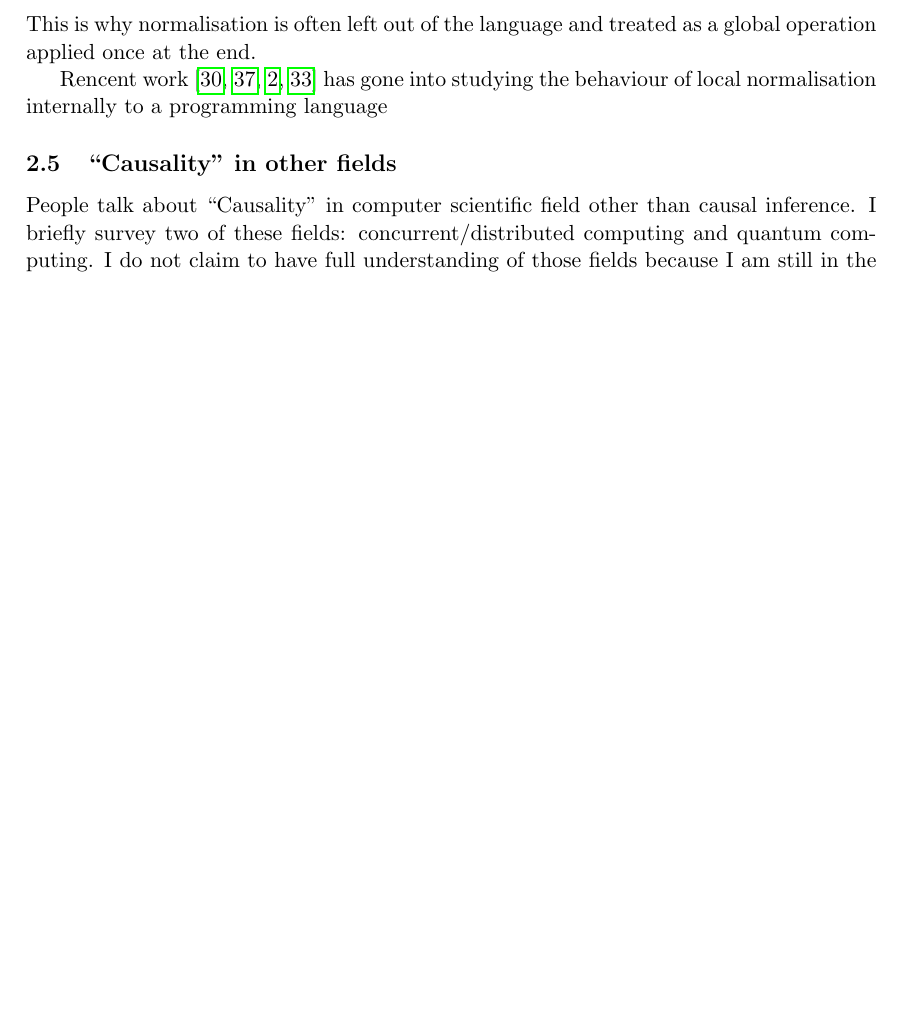
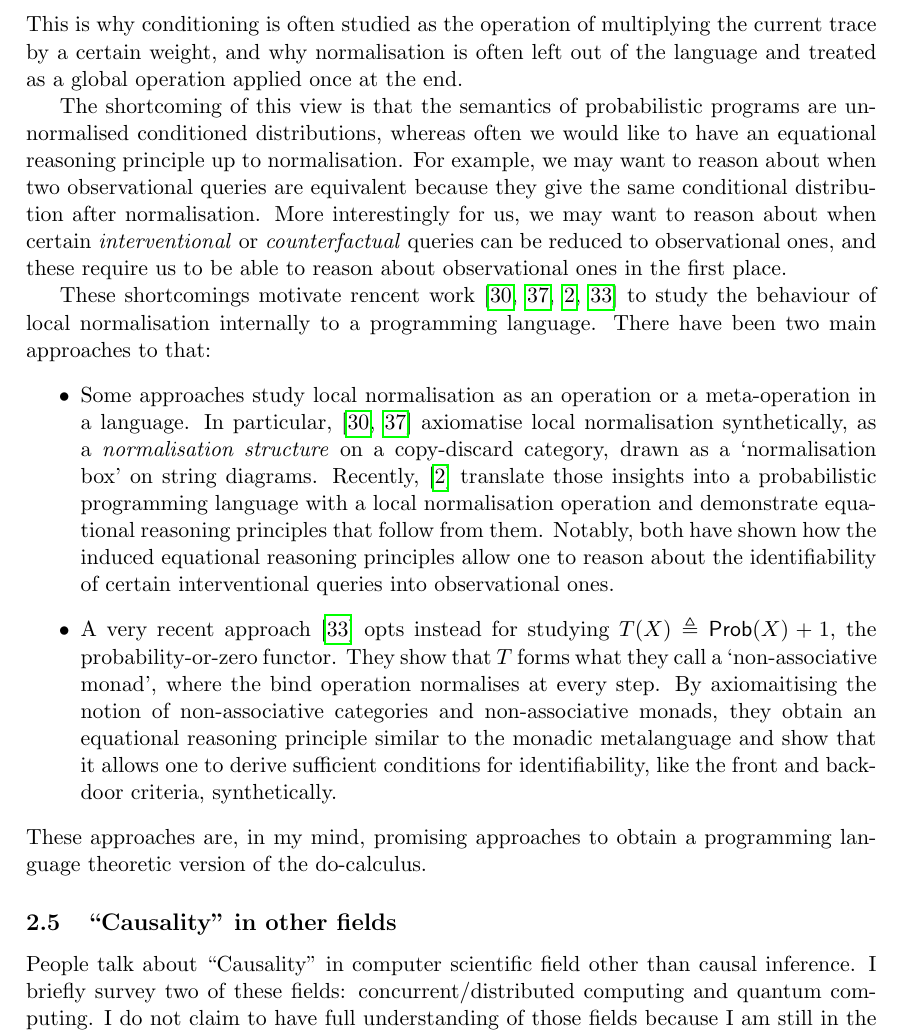
Before and after one commit to theo-chengkai-wang/oxford-transfer-of-status, a LaTeX document (draft-bis.tex): part of page 11 of 17 before the commit and part of page 11 of 18 after it, cut at the place of the change, the shorter picture padded with empty space. Compiled offline with pdfLaTeX.

Commit message:
Added norm section.

```diff
--- a/draft-bis.tex
+++ b/draft-bis.tex
@@ -465,9 +465,16 @@ Icard also proposed probabilistic Turing machines as the probabilistic program a
 \[
 t = \mathsf{if}\ \mathsf{flip}\ \tfrac12\ \mathsf{then}\ (\mathsf{score}\ 0.1;\ \mathsf{return}\ a)\ \mathsf{else}\ (\mathsf{score}\ 1;\ \mathsf{return}\ b)
 \]
-Normalising $\mathsf{norm}(t)$ would give a distribution with $\Pr(a) = 0.1 \times (1/2) / (1/2 + 1/2 \times 0.1) = 1/11$, and $\Pr(b) = 10/11$; normalising each branch locally would give $\Pr(a) = \Pr(b) = 1/2$. This is why normalisation is often left out of the language and treated as a global operation applied once at the end.
+Normalising $\mathsf{norm}(t)$ would give a distribution with $\Pr(a) = 0.1 \times (1/2) / (1/2 + 1/2 \times 0.1) = 1/11$, and $\Pr(b) = 10/11$; normalising each branch locally would give $\Pr(a) = \Pr(b) = 1/2$. This is why conditioning is often studied as the operation of multiplying the current trace by a certain weight, and why normalisation is often left out of the language and treated as a global operation applied once at the end.
 
-Rencent work \cite{jacobsszelesstein2025inference,lorenz2023causalmodelsstringdiagrams,agrawal2026equational, dilavore2026normalizedprobabilisticsemanticsassociative} has gone into studying the behaviour of local normalisation internally to a programming language
+The shortcoming of this view is that the semantics of probabilistic programs are unnormalised conditioned distributions, whereas often we  would like to have an equational reasoning principle up to normalisation. For example, we may want to reason about when two observational queries are equivalent because they give the same conditional distribution after normalisation. More interestingly for us, we may want to reason about when certain \emph{interventional} or \emph{counterfactual} queries can be reduced to observational ones, and these require us to be able to reason about observational ones in the first place.
+
+These shortcomings motivate rencent work \cite{jacobsszelesstein2025inference,lorenz2023causalmodelsstringdiagrams,agrawal2026equational,dilavore2026normalizedprobabilisticsemanticsassociative} to study the behaviour of local normalisation internally to a programming language. There have been two main approaches to that:
+\begin{itemize}
+    \item Some approaches study local normalisation as an operation or a meta-operation in a language. In particular, \cite{jacobsszelesstein2025inference,lorenz2023causalmodelsstringdiagrams} axiomatise local normalisation synthetically, as a \emph{normalisation structure} on a copy-discard category, drawn as a `normalisation box' on string diagrams. Recently, \cite{agrawal2026equational} translate those insights into a probabilistic programming language with a local normalisation operation and demonstrate equational reasoning principles that follow from them. Notably, both have shown how the induced equational reasoning principles allow one to reason about the identifiability of certain interventional queries into observational ones.
+    \item A very recent approach \cite{dilavore2026normalizedprobabilisticsemanticsassociative} opts instead for studying $T(X) \eqdef \Prob(X) + 1$, the probability-or-zero functor. They show that $T$ forms what they call a `non-associative monad', where the bind operation normalises at every step. By axiomaitising the notion of non-associative categories and non-associative monads, they obtain an equational reasoning principle similar to the monadic metalanguage and show that it allows one to derive sufficient conditions for identifiability, like the front and backdoor criteria, synthetically.
+\end{itemize}
+These approaches are, in my mind, promising approaches to obtain a programming language theoretic version of the do-calculus.
 
 \subsection{``Causality" in other fields}
 People talk about ``Causality'' in computer scientific field other than causal inference. I briefly survey two of these fields: concurrent/distributed computing and quantum computing. I do not claim to have full understanding of those fields because I am still in the process of reading those papers.
```
Also changed, not shown: refs.bib (+2 -2 lines), draft-bis.pdf.
